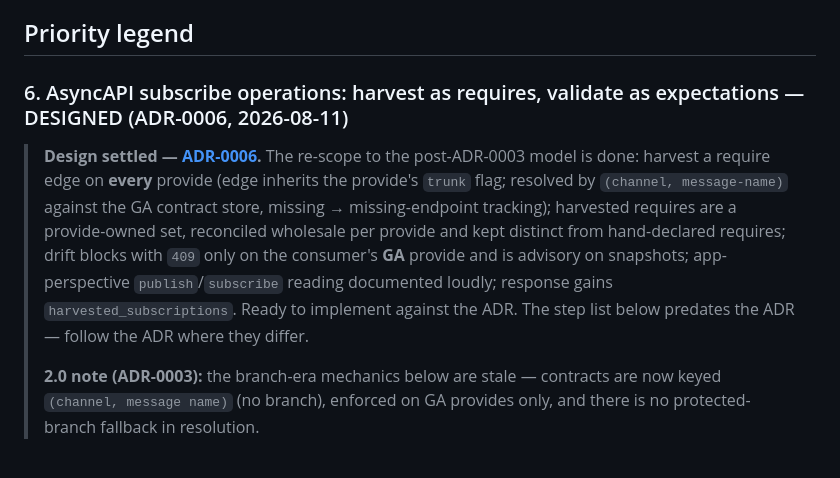
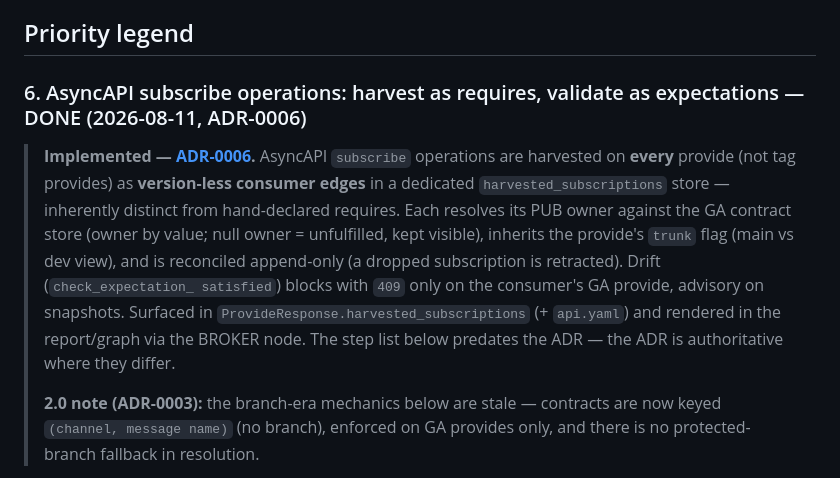
Before and after one commit to paxel/sanshain-service, a Markdown page: ai/improvements.md, the part around the change. Rendered like a GitHub page.

Commit message:
Mark ai/improvements.md #6 done (ADR-0006 implemented)

```diff
--- a/ai/improvements.md
+++ b/ai/improvements.md
@@ -16,16 +16,17 @@ Do not “fix everything” in one pull request. Pick one item, add tests, imple
 
 ## Priority legend
 
-### 6. AsyncAPI subscribe operations: harvest as requires, validate as expectations — DESIGNED (ADR-0006, 2026-08-11)
+### 6. AsyncAPI subscribe operations: harvest as requires, validate as expectations — DONE (2026-08-11, ADR-0006)
 
-> **Design settled — [ADR-0006](../docs/adr/0006-asyncapi-subscribe-harvesting.md).** The re-scope
-> to the post-ADR-0003 model is done: harvest a require edge on **every** provide (edge inherits the
-> provide's `trunk` flag; resolved by `(channel, message-name)` against the GA contract store,
-> missing → missing-endpoint tracking); harvested requires are a provide-owned set, reconciled
-> wholesale per provide and kept distinct from hand-declared requires; drift blocks with `409` only
-> on the consumer's **GA** provide and is advisory on snapshots; app-perspective `publish`/`subscribe`
-> reading documented loudly; response gains `harvested_subscriptions`. Ready to implement against the
-> ADR. The step list below predates the ADR — follow the ADR where they differ.
+> **Implemented — [ADR-0006](../docs/adr/0006-asyncapi-subscribe-harvesting.md).** AsyncAPI
+> `subscribe` operations are harvested on **every** provide (not tag provides) as **version-less
+> consumer edges** in a dedicated `harvested_subscriptions` store — inherently distinct from
+> hand-declared requires. Each resolves its PUB owner against the GA contract store (owner by value;
+> null owner = unfulfilled, kept visible), inherits the provide's `trunk` flag (main vs dev view),
+> and is reconciled append-only (a dropped subscription is retracted). Drift (`check_expectation_
+> satisfied`) blocks with `409` only on the consumer's GA provide, advisory on snapshots. Surfaced
+> in `ProvideResponse.harvested_subscriptions` (+ `api.yaml`) and rendered in the report/graph via
+> the BROKER node. The step list below predates the ADR — the ADR is authoritative where they differ.
 >
 > **2.0 note (ADR-0003):** the branch-era mechanics below are stale — contracts are now keyed
 > `(channel, message name)` (no branch), enforced on GA provides only, and there is no
```
